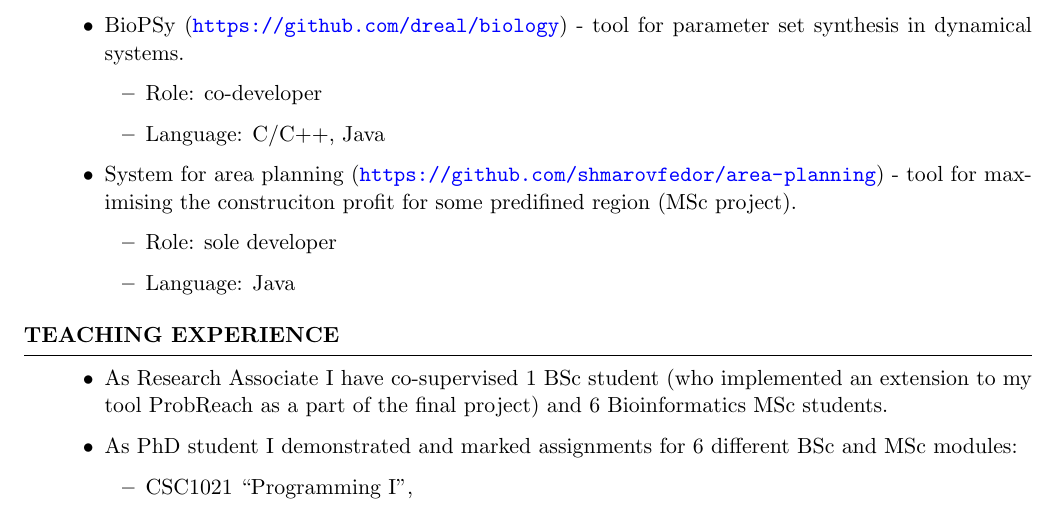
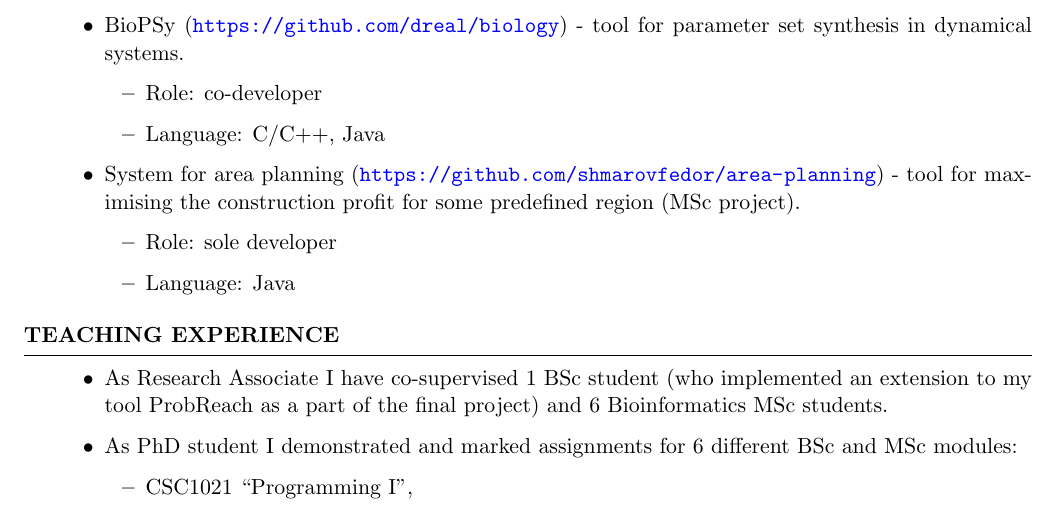
Before and after one commit to shmarovfedor/shmarovfedor.github.io, a LaTeX CV (cv/fedor-shmarov-cv.tex): part of page 3 of 3, cut so that both start at the same text. Compiled offline with pdfLaTeX.

Commit message:
updated CV

```diff
--- a/cv/fedor-shmarov-cv.tex
+++ b/cv/fedor-shmarov-cv.tex
@@ -293,7 +293,7 @@ B.Sc. (with Honours) in Information Science and Computer Technology \\
 		\item Language: C/C++, Java
 	\end{itemize}
 	\item System for area planning (\url{https://github.com/shmarovfedor/area-planning}) -
-	tool for maximising the construciton profit for some predifined region (MSc project).
+	tool for maximising the construction profit for some predefined region (MSc project).
 	\begin{itemize}
 		\item Role: sole developer
 		\item Language: Java
```
Also changed, not shown: cv/fedor-shmarov-cv.pdf, 1 other file.
